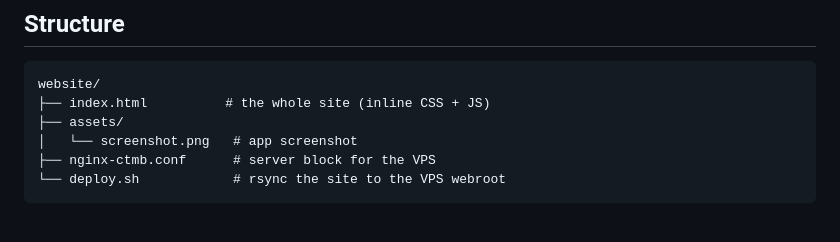
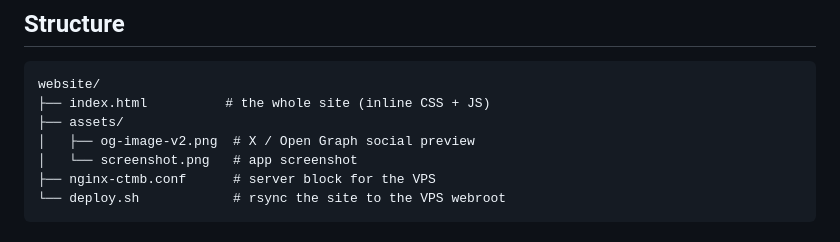
Before and after one commit to HAOGRE/ClaudeTokenMonitorBar-macOS, a Markdown page: website/README.md, the part around the change. GitHub-like rendering.

```diff
--- a/website/README.md
+++ b/website/README.md
@@ -13,6 +13,7 @@ light / dark mode.
 website/
 ├── index.html          # the whole site (inline CSS + JS)
 ├── assets/
+│   ├── og-image-v2.png  # X / Open Graph social preview
 │   └── screenshot.png   # app screenshot
 ├── nginx-ctmb.conf      # server block for the VPS
 └── deploy.sh            # rsync the site to the VPS webroot
```
Also changed, not shown: website/assets/og-image-v2.png (added), 2 other files.
